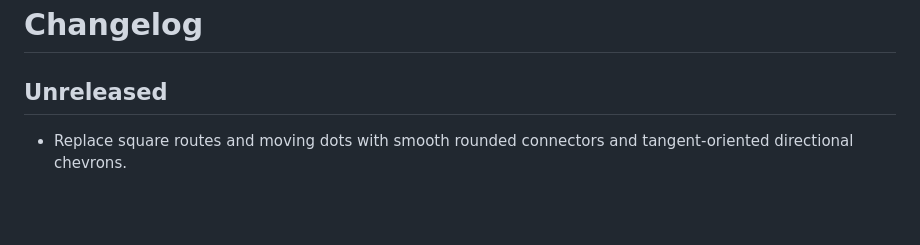
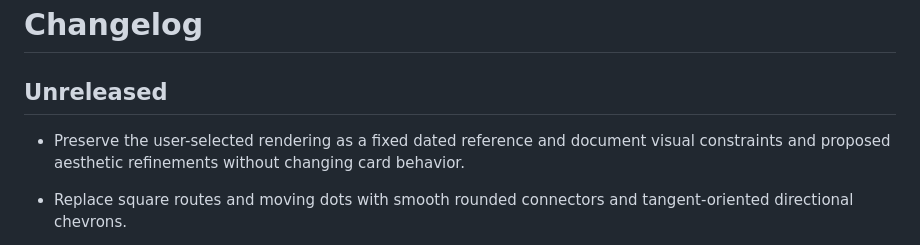
Before and after one commit to flexyneat/PowerFlo, a Markdown page: changelog.md, the part around the change. Rendered like a GitHub page; blank space fills up the shorter version.

Commit message:
Preserve selected PowerFlo design reference
Completed: saved an exact dated visual baseline; linked protected visual and data contracts; documented unimplemented aesthetic refinement proposals; updated task and change records; verified reference image identity and patch formatting. No card source or live Home Assistant changes.

```diff
--- a/changelog.md
+++ b/changelog.md
@@ -1,6 +1,8 @@
 # Changelog
 
 ## Unreleased
+
+- Preserve the user-selected rendering as a fixed dated reference and document visual constraints and proposed aesthetic refinements without changing card behavior.
 
 - Replace square routes and moving dots with smooth rounded connectors and tangent-oriented directional chevrons.
 - Align bundled-art endpoints to measured visible alpha bounds while retaining conservative bounds for uploaded images.
```
Also changed, not shown: assets/reference/powerflo-reference-2026-10-12.png (added).
